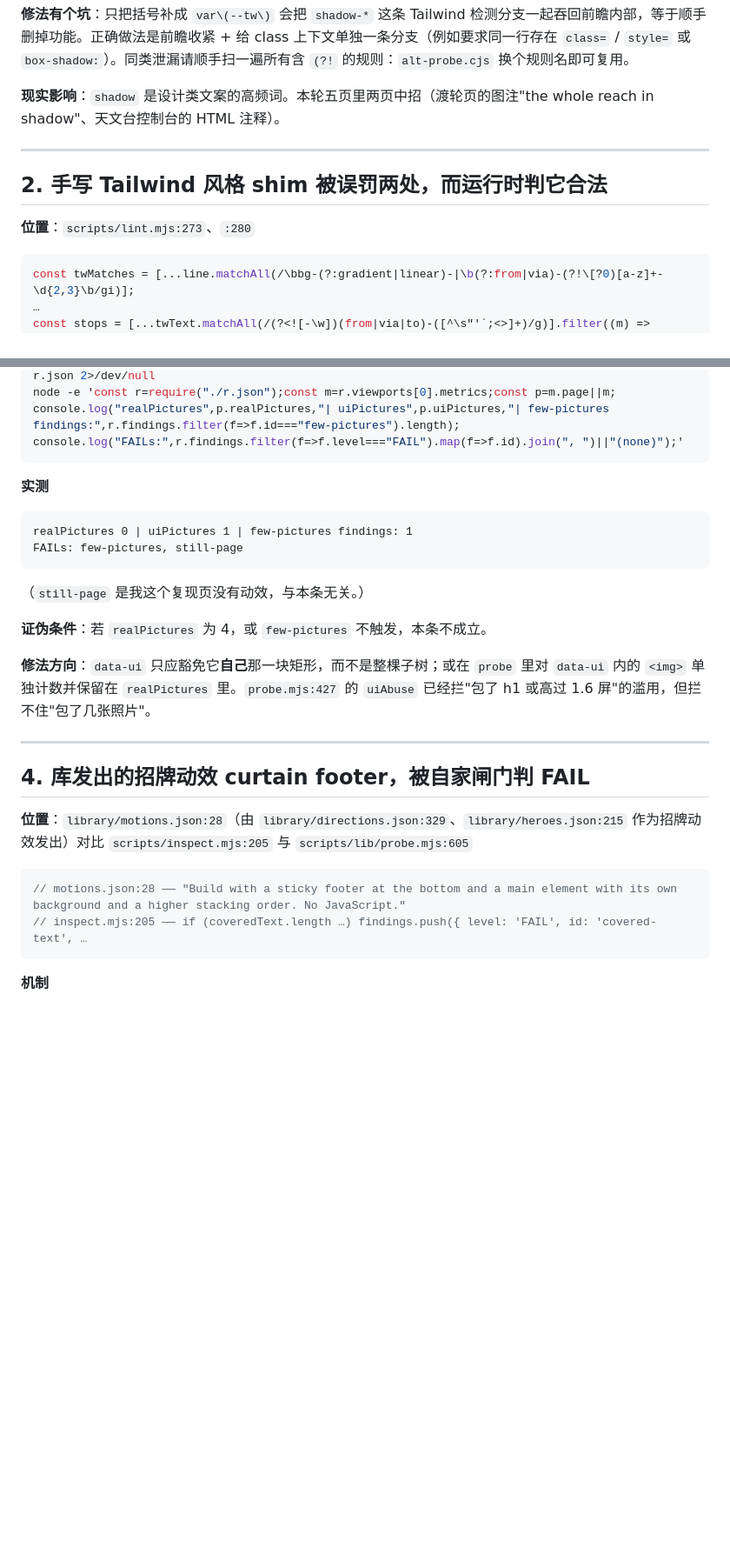
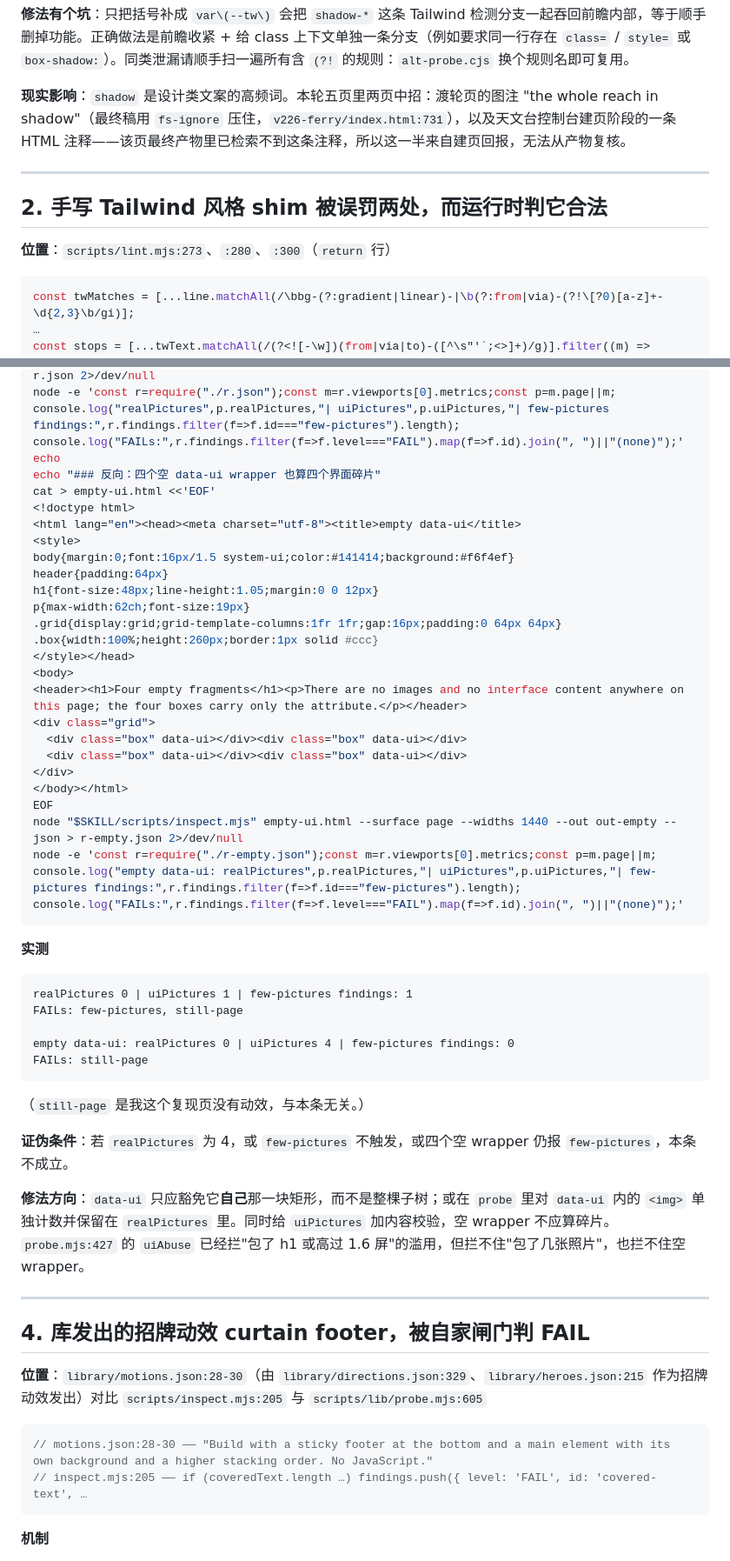
Before and after one commit to bbylw/frontend-studio, a Markdown page: skill-lint-and-gate-contradictions-for-review.md, 2 parts joined by grey strips. Shown at 87% size. Drawn GitHub-style; blank space fills up the shorter version.

Commit message:
docs: correct the fourth review list's data-ui, cream and fs-ignore claims
The data-ui reverse-abuse claim now shows the real mechanism (each visible
root counts as a fragment; four empty wrappers satisfy the picture floor)
instead of implying the photos themselves are counted. Item 5 uses the exact
OK conversion of #f3efe4, and item 2's fs-ignore scope is corrected. Both
modified repro blocks were re-run verbatim against 5daead7.

````diff
--- a/skill-lint-and-gate-contradictions-for-review.md
+++ b/skill-lint-and-gate-contradictions-for-review.md
@@ -139,13 +139,13 @@ e4e561b   RESULT: 2 FAIL, 0 WARN — fix the FAILs before rendering.
 
 **修法有个坑**：只把括号补成 `var\(--tw\)` 会把 `shadow-*` 这条 Tailwind 检测分支一起吞回前瞻内部，等于顺手删掉功能。正确做法是前瞻收紧 + 给 class 上下文单独一条分支（例如要求同一行存在 `class=` / `style=` 或 `box-shadow:`）。同类泄漏请顺手扫一遍所有含 `(?!` 的规则：`alt-probe.cjs` 换个规则名即可复用。
 
-**现实影响**：`shadow` 是设计类文案的高频词。本轮五页里两页中招（渡轮页的图注"the whole reach in shadow"、天文台控制台的 HTML 注释）。
+**现实影响**：`shadow` 是设计类文案的高频词。本轮五页里两页中招：渡轮页的图注 "the whole reach in shadow"（最终稿用 `fs-ignore` 压住，`v226-ferry/index.html:731`），以及天文台控制台建页阶段的一条 HTML 注释——该页最终产物里已检索不到这条注释，所以这一半来自建页回报，无法从产物复核。
 
 ---
 
 ## 2. 手写 Tailwind 风格 shim 被误罚两处，而运行时判它合法
 
-**位置**：`scripts/lint.mjs:273`、`:280`
+**位置**：`scripts/lint.mjs:273`、`:280`、`:300`（`return` 行）
 
 ```js
 const twMatches = [...line.matchAll(/\bbg-(?:gradient|linear)-|\b(?:from|via)-(?!\[?0)[a-z]+-\d{2,3}\b/gi)];
@@ -253,6 +254,31 @@ node "$SKILL/scripts/inspect.mjs" ui-pics.html --surface page --widths 1440 --ou
 node -e 'const r=require("./r.json");const m=r.viewports[0].metrics;const p=m.page||m;
 console.log("realPictures",p.realPictures,"| uiPictures",p.uiPictures,"| few-pictures findings:",r.findings.filter(f=>f.id==="few-pictures").length);
 console.log("FAILs:",r.findings.filter(f=>f.level==="FAIL").map(f=>f.id).join(", ")||"(none)");'
+echo
+echo "### 反向：四个空 data-ui wrapper 也算四个界面碎片"
+cat > empty-ui.html <<'EOF'
+<!doctype html>
+<html lang="en"><head><meta charset="utf-8"><title>empty data-ui</title>
+<style>
+body{margin:0;font:16px/1.5 system-ui;color:#141414;background:#f6f4ef}
+header{padding:64px}
+h1{font-size:48px;line-height:1.05;margin:0 0 12px}
+p{max-width:62ch;font-size:19px}
+.grid{display:grid;grid-template-columns:1fr 1fr;gap:16px;padding:0 64px 64px}
+.box{width:100%;height:260px;border:1px solid #ccc}
+</style></head>
+<body>
+<header><h1>Four empty fragments</h1><p>There are no images and no interface content anywhere on this page; the four boxes carry only the attribute.</p></header>
+<div class="grid">
+  <div class="box" data-ui></div><div class="box" data-ui></div>
+  <div class="box" data-ui></div><div class="box" data-ui></div>
+</div>
+</body></html>
+EOF
+node "$SKILL/scripts/inspect.mjs" empty-ui.html --surface page --widths 1440 --out out-empty --json > r-empty.json 2>/dev/null
+node -e 'const r=require("./r-empty.json");const m=r.viewports[0].metrics;const p=m.page||m;
+console.log("empty data-ui: realPictures",p.realPictures,"| uiPictures",p.uiPictures,"| few-pictures findings:",r.findings.filter(f=>f.id==="few-pictures").length);
+console.log("FAILs:",r.findings.filter(f=>f.level==="FAIL").map(f=>f.id).join(", ")||"(none)");'
 ```
 
 **实测**
@@ -260,22 +286,25 @@ console.log("FAILs:",r.findings.filter(f=>f.level==="FAIL").map(f=>f.id).join(",
 ```
 realPictures 0 | uiPictures 1 | few-pictures findings: 1
 FAILs: few-pictures, still-page
+
+empty data-ui: realPictures 0 | uiPictures 4 | few-pictures findings: 0
+FAILs: still-page
 ```
 
 （`still-page` 是我这个复现页没有动效，与本条无关。）
 
-**证伪条件**：若 `realPictures` 为 4，或 `few-pictures` 不触发，本条不成立。
+**证伪条件**：若 `realPictures` 为 4，或 `few-pictures` 不触发，或四个空 wrapper 仍报 `few-pictures`，本条不成立。
 
-**修法方向**：`data-ui` 只应豁免它**自己**那一块矩形，而不是整棵子树；或在 `probe` 里对 `data-ui` 内的 `<img>` 单独计数并保留在 `realPictures` 里。`probe.mjs:427` 的 `uiAbuse` 已经拦"包了 h1 或高过 1.6 屏"的滥用，但拦不住"包了几张照片"。
+**修法方向**：`data-ui` 只应豁免它**自己**那一块矩形，而不是整棵子树；或在 `probe` 里对 `data-ui` 内的 `<img>` 单独计数并保留在 `realPictures` 里。同时给 `uiPictures` 加内容校验，空 wrapper 不应算碎片。`probe.mjs:427` 的 `uiAbuse` 已经拦"包了 h1 或高过 1.6 屏"的滥用，但拦不住"包了几张照片"，也拦不住空 wrapper。
 
 ---
 
 ## 4. 库发出的招牌动效 curtain footer，被自家闸门判 FAIL
 
-**位置**：`library/motions.json:28`（由 `library/directions.json:329`、`library/heroes.json:215` 作为招牌动效发出）对比 `scripts/inspect.mjs:205` 与 `scripts/lib/probe.mjs:605`
+**位置**：`library/motions.json:28-30`（由 `library/directions.json:329`、`library/heroes.json:215` 作为招牌动效发出）对比 `scripts/inspect.mjs:205` 与 `scripts/lib/probe.mjs:605`
 
 ```js
-// motions.json:28 —— "Build with a sticky footer at the bottom and a main element with its own background and a higher stacking order. No JavaScript."
+// motions.json:28-30 —— "Build with a sticky footer at the bottom and a main element with its own background and a higher stacking order. No JavaScript."
 // inspect.mjs:205 —— if (coveredText.length …) findings.push({ level: 'FAIL', id: 'covered-text', …
 ```
 
````
Also changed, not shown: other parts of skill-lint-and-gate-contradictions-for-review.md (+7 -6 lines).
